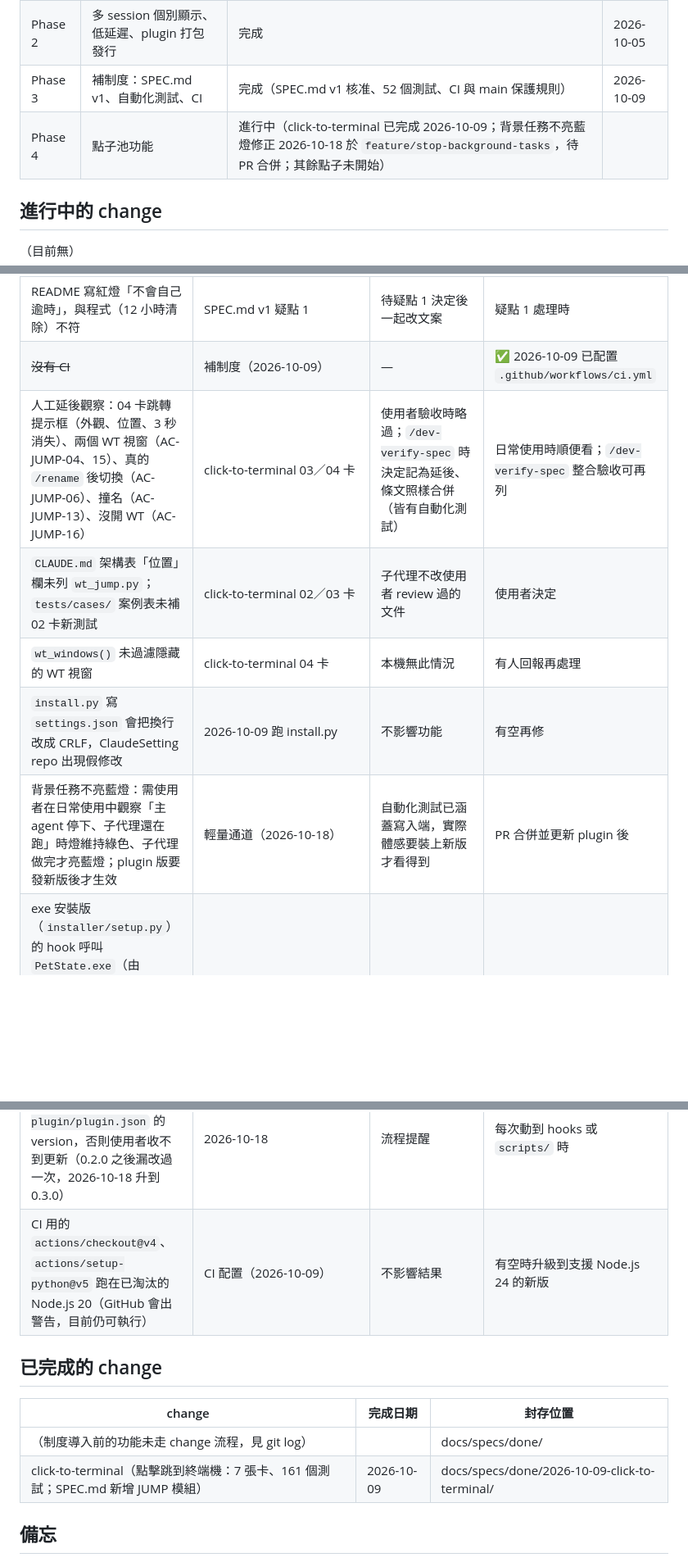
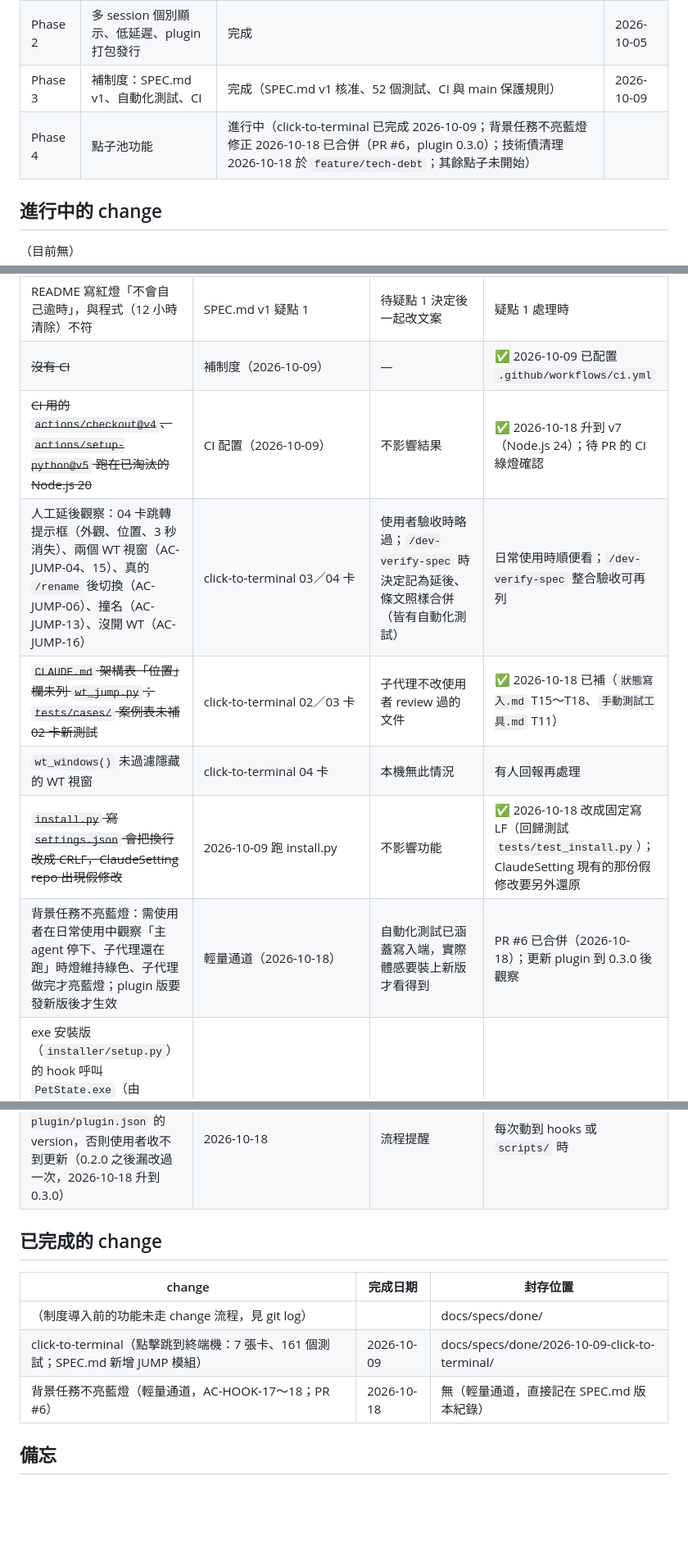
Before and after one commit to pia8628/TerminalPet, a Markdown page: 專案進度追蹤.md, 3 parts joined by grey strips. Shown at 82% size. Drawn GitHub-style; blank space fills up the shorter version.

Commit message:
docs: 更新進度追蹤的 PR #6 合併與技術債狀態
Co-Authored-By: Claude Opus 5.5 <noreply@anthropic.com>

```diff
--- a/專案進度追蹤.md
+++ b/專案進度追蹤.md
@@ -10,7 +10,7 @@
 | Phase 1 | MVP：單一聚合燈＋兩種外觀 | 完成 | 2026-07-09 |
 | Phase 2 | 多 session 個別顯示、低延遲、plugin 打包發行 | 完成 | 2026-10-05 |
 | Phase 3 | 補制度：SPEC.md v1、自動化測試、CI | 完成（SPEC.md v1 核准、52 個測試、CI 與 main 保護規則） | 2026-10-09 |
-| Phase 4 | 點子池功能 | 進行中（click-to-terminal 已完成 2026-10-09；背景任務不亮藍燈修正 2026-10-18 於 `feature/stop-background-tasks`，待 PR 合併；其餘點子未開始） | |
+| Phase 4 | 點子池功能 | 進行中（click-to-terminal 已完成 2026-10-09；背景任務不亮藍燈修正 2026-10-18 已合併（PR #6，plugin 0.3.0）；技術債清理 2026-10-18 於 `feature/tech-debt`；其餘點子未開始） | |
 
 ## 進行中的 change
 
@@ -28,14 +28,14 @@
 | SPEC 盤點疑點 4 項（紅燈 12 小時清除與 README 不一致、錯字狀態顯示灰燈、缺 session_id 併入 default、空狀態兩外觀不一致） | SPEC.md v1（2026-10-09） | 盤點只記錄現況，不改程式 | 各自另開 `/dev-spec` 決定要不要改 |
 | README 寫紅燈「不會自己逾時」，與程式（12 小時清除）不符 | SPEC.md v1 疑點 1 | 待疑點 1 決定後一起改文案 | 疑點 1 處理時 |
 | ~~沒有 CI~~ | 補制度（2026-10-09） | — | ✅ 2026-10-09 已配置 `.github/workflows/ci.yml` |
+| ~~CI 用的 `actions/checkout@v4`、`actions/setup-python@v5` 跑在已淘汰的 Node.js 20~~ | CI 配置（2026-10-09） | 不影響結果 | ✅ 2026-10-18 升到 v7（Node.js 24）；待 PR 的 CI 綠燈確認 |
 | 人工延後觀察：04 卡跳轉提示框（外觀、位置、3 秒消失）、兩個 WT 視窗（AC-JUMP-04、15）、真的 `/rename` 後切換（AC-JUMP-06）、撞名（AC-JUMP-13）、沒開 WT（AC-JUMP-16） | click-to-terminal 03／04 卡 | 使用者驗收時略過；`/dev-verify-spec` 時決定記為延後、條文照樣合併（皆有自動化測試） | 日常使用時順便看；`/dev-verify-spec` 整合驗收可再列 |
-| `CLAUDE.md` 架構表「位置」欄未列 `wt_jump.py`；`tests/cases/` 案例表未補 02 卡新測試 | click-to-terminal 02／03 卡 | 子代理不改使用者 review 過的文件 | 使用者決定 |
+| ~~`CLAUDE.md` 架構表「位置」欄未列 `wt_jump.py`；`tests/cases/` 案例表未補 02 卡新測試~~ | click-to-terminal 02／03 卡 | 子代理不改使用者 review 過的文件 | ✅ 2026-10-18 已補（`狀態寫入.md` T15～T18、`手動測試工具.md` T11） |
 | `wt_windows()` 未過濾隱藏的 WT 視窗 | click-to-terminal 04 卡 | 本機無此情況 | 有人回報再處理 |
-| `install.py` 寫 `settings.json` 會把換行改成 CRLF，ClaudeSetting repo 出現假修改 | 2026-10-09 跑 install.py | 不影響功能 | 有空再修 |
-| 背景任務不亮藍燈：需使用者在日常使用中觀察「主 agent 停下、子代理還在跑」時燈維持綠色、子代理做完才亮藍燈；plugin 版要發新版後才生效 | 輕量通道（2026-10-18） | 自動化測試已涵蓋寫入端，實際體感要裝上新版才看得到 | PR 合併並更新 plugin 後 |
+| ~~`install.py` 寫 `settings.json` 會把換行改成 CRLF，ClaudeSetting repo 出現假修改~~ | 2026-10-09 跑 install.py | 不影響功能 | ✅ 2026-10-18 改成固定寫 LF（回歸測試 `tests/test_install.py`）；ClaudeSetting 現有的那份假修改要另外還原 |
+| 背景任務不亮藍燈：需使用者在日常使用中觀察「主 agent 停下、子代理還在跑」時燈維持綠色、子代理做完才亮藍燈；plugin 版要發新版後才生效 | 輕量通道（2026-10-18） | 自動化測試已涵蓋寫入端，實際體感要裝上新版才看得到 | PR #6 已合併（2026-10-18）；更新 plugin 到 0.3.0 後觀察 |
 | exe 安裝版（`installer/setup.py`）的 hook 呼叫 `PetState.exe`（由 `set_state.py` 打包），但 `set_state.py` 不讀 hook 事件資料，所有 session 會擠進同一顆燈，也沒有背景任務判斷；目前從未發行過 Release | 2026-10-18 檢查更新流程時發現 | 不影響 plugin 與 install.py 使用者 | 要發行 exe 前必須先處理（另開 `/dev-spec`） |
 | plugin 發版要記得改 `.claude-plugin/plugin.json` 的 version，否則使用者收不到更新（0.2.0 之後漏改過一次，2026-10-18 升到 0.3.0） | 2026-10-18 | 流程提醒 | 每次動到 hooks 或 `scripts/` 時 |
-| CI 用的 `actions/checkout@v4`、`actions/setup-python@v5` 跑在已淘汰的 Node.js 20（GitHub 會出警告，目前仍可執行） | CI 配置（2026-10-09） | 不影響結果 | 有空時升級到支援 Node.js 24 的新版 |
 
 ## 已完成的 change
 
@@ -43,6 +43,7 @@
 |--------|----------|----------|
 | （制度導入前的功能未走 change 流程，見 git log） | | docs/specs/done/ |
 | click-to-terminal（點擊跳到終端機：7 張卡、161 個測試；SPEC.md 新增 JUMP 模組） | 2026-10-09 | docs/specs/done/2026-10-09-click-to-terminal/ |
+| 背景任務不亮藍燈（輕量通道，AC-HOOK-17～18；PR #6） | 2026-10-18 | 無（輕量通道，直接記在 SPEC.md 版本紀錄） |
 
 ## 備忘
 
```
